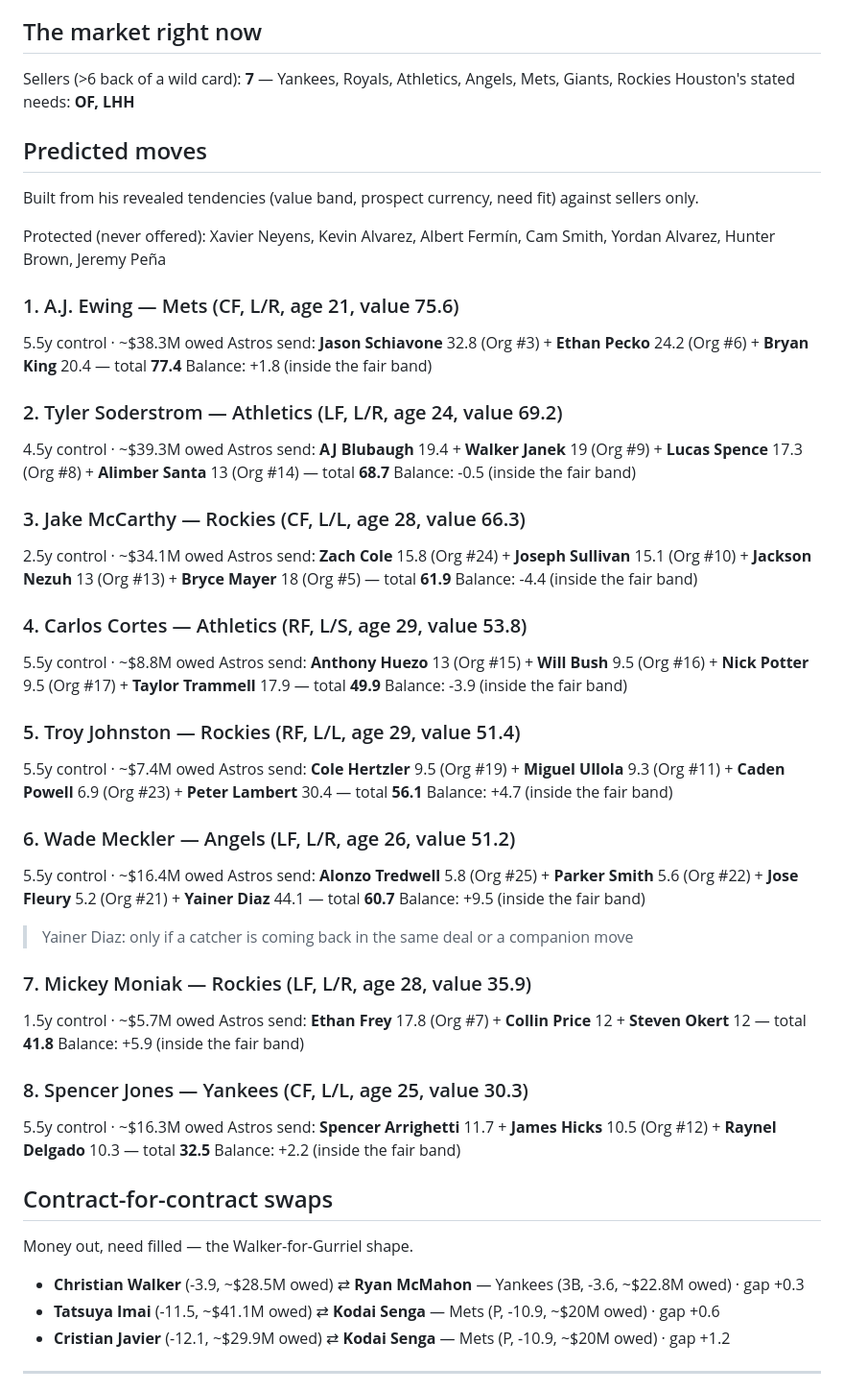
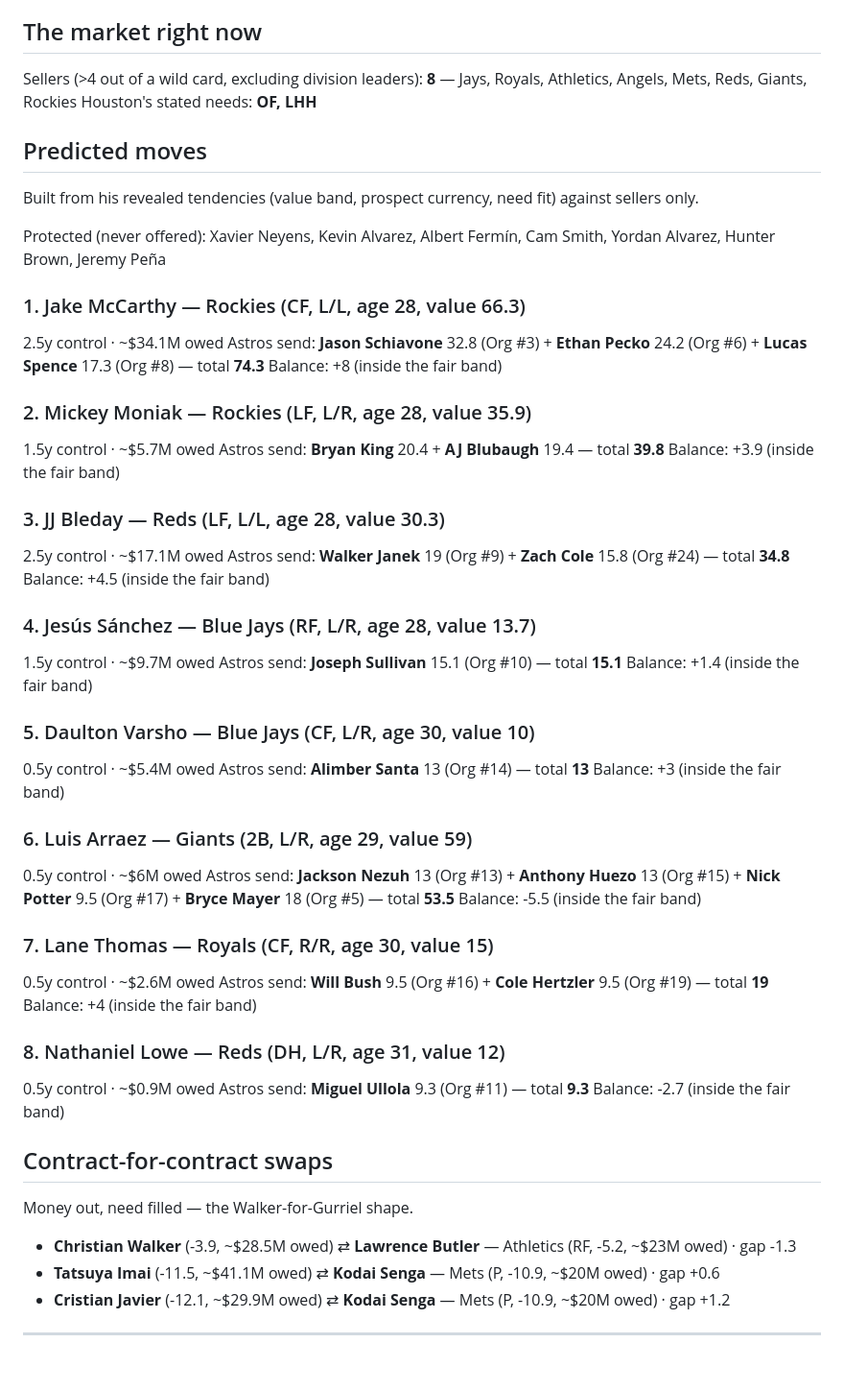
Before and after one commit to ApolloJosh/astros-trade-hub, a Markdown page: reports/deadline-outlook.md, the part around the change. Shown at 96% size. Rendered like a GitHub page; blank space fills up the shorter version.

Commit message:
deadline outlook

```diff
--- a/reports/deadline-outlook.md
+++ b/reports/deadline-outlook.md
@@ -21,7 +21,7 @@ Windows examined: 2023, 2024, 2025 (June 25 – Aug 6). **7 trades.**
 - **2025-07-31** vs Minnesota Twins — got Carlos Correa 61.7 (**61.7**) · gave Matt Mikulski 3.3 (prospect A+) (**3.3**)
 
 ## The market right now
-Sellers (>6 back of a wild card): **7** — Yankees, Royals, Athletics, Angels, Mets, Giants, Rockies
+Sellers (>4 out of a wild card, excluding division leaders): **8** — Jays, Royals, Athletics, Angels, Mets, Reds, Giants, Rockies
 Houston's stated needs: **OF, LHH**
 
 ## Predicted moves
@@ -29,51 +29,50 @@ Built from his revealed tendencies (value band, prospect currency, need fit) aga
 
 Protected (never offered): Xavier Neyens, Kevin Alvarez, Albert Fermín, Cam Smith, Yordan Alvarez, Hunter Brown, Jeremy Peña
 
-### 1. A.J. Ewing — Mets (CF, L/R, age 21, value 75.6)
-5.5y control · ~$38.3M owed
-Astros send: **Jason Schiavone** 32.8 (Org #3) + **Ethan Pecko** 24.2 (Org #6) + **Bryan King** 20.4 — total **77.4**
-Balance: +1.8 (inside the fair band)
+### 1. Jake McCarthy — Rockies (CF, L/L, age 28, value 66.3)
+2.5y control · ~$34.1M owed
+Astros send: **Jason Schiavone** 32.8 (Org #3) + **Ethan Pecko** 24.2 (Org #6) + **Lucas Spence** 17.3 (Org #8) — total **74.3**
+Balance: +8 (inside the fair band)
 
-### 2. Tyler Soderstrom — Athletics (LF, L/R, age 24, value 69.2)
-4.5y control · ~$39.3M owed
-Astros send: **AJ Blubaugh** 19.4 + **Walker Janek** 19 (Org #9) + **Lucas Spence** 17.3 (Org #8) + **Alimber Santa** 13 (Org #14) — total **68.7**
-Balance: -0.5 (inside the fair band)
+### 2. Mickey Moniak — Rockies (LF, L/R, age 28, value 35.9)
+1.5y control · ~$5.7M owed
+Astros send: **Bryan King** 20.4 + **AJ Blubaugh** 19.4 — total **39.8**
+Balance: +3.9 (inside the fair band)
 
-### 3. Jake McCarthy — Rockies (CF, L/L, age 28, value 66.3)
-2.5y control · ~$34.1M owed
-Astros send: **Zach Cole** 15.8 (Org #24) + **Joseph Sullivan** 15.1 (Org #10) + **Jackson Nezuh** 13 (Org #13) + **Bryce Mayer** 18 (Org #5) — total **61.9**
-Balance: -4.4 (inside the fair band)
+### 3. JJ Bleday — Reds (LF, L/L, age 28, value 30.3)
+2.5y control · ~$17.1M owed
+Astros send: **Walker Janek** 19 (Org #9) + **Zach Cole** 15.8 (Org #24) — total **34.8**
+Balance: +4.5 (inside the fair band)
 
-### 4. Carlos Cortes — Athletics (RF, L/S, age 29, value 53.8)
-5.5y control · ~$8.8M owed
-Astros send: **Anthony Huezo** 13 (Org #15) + **Will Bush** 9.5 (Org #16) + **Nick Potter** 9.5 (Org #17) + **Taylor Trammell** 17.9 — total **49.9**
-Balance: -3.9 (inside the fair band)
+### 4. Jesús Sánchez — Blue Jays (RF, L/R, age 28, value 13.7)
+1.5y control · ~$9.7M owed
+Astros send: **Joseph Sullivan** 15.1 (Org #10) — total **15.1**
+Balance: +1.4 (inside the fair band)
 
-### 5. Troy Johnston — Rockies (RF, L/L, age 29, value 51.4)
-5.5y control · ~$7.4M owed
-Astros send: **Cole Hertzler** 9.5 (Org #19) + **Miguel Ullola** 9.3 (Org #11) + **Caden Powell** 6.9 (Org #23) + **Peter Lambert** 30.4 — total **56.1**
-Balance: +4.7 (inside the fair band)
+### 5. Daulton Varsho — Blue Jays (CF, L/R, age 30, value 10)
+0.5y control · ~$5.4M owed
+Astros send: **Alimber Santa** 13 (Org #14) — total **13**
+Balance: +3 (inside the fair band)
 
-### 6. Wade Meckler — Angels (LF, L/R, age 26, value 51.2)
-5.5y control · ~$16.4M owed
-Astros send: **Alonzo Tredwell** 5.8 (Org #25) + **Parker Smith** 5.6 (Org #22) + **Jose Fleury** 5.2 (Org #21) + **Yainer Diaz** 44.1 — total **60.7**
-Balance: +9.5 (inside the fair band)
-> Yainer Diaz: only if a catcher is coming back in the same deal or a companion move
+### 6. Luis Arraez — Giants (2B, L/R, age 29, value 59)
+0.5y control · ~$6M owed
+Astros send: **Jackson Nezuh** 13 (Org #13) + **Anthony Huezo** 13 (Org #15) + **Nick Potter** 9.5 (Org #17) + **Bryce Mayer** 18 (Org #5) — total **53.5**
+Balance: -5.5 (inside the fair band)
 
-### 7. Mickey Moniak — Rockies (LF, L/R, age 28, value 35.9)
-1.5y control · ~$5.7M owed
-Astros send: **Ethan Frey** 17.8 (Org #7) + **Collin Price** 12 + **Steven Okert** 12 — total **41.8**
-Balance: +5.9 (inside the fair band)
+### 7. Lane Thomas — Royals (CF, R/R, age 30, value 15)
+0.5y control · ~$2.6M owed
+Astros send: **Will Bush** 9.5 (Org #16) + **Cole Hertzler** 9.5 (Org #19) — total **19**
+Balance: +4 (inside the fair band)
 
-### 8. Spencer Jones — Yankees (CF, L/L, age 25, value 30.3)
-5.5y control · ~$16.3M owed
-Astros send: **Spencer Arrighetti** 11.7 + **James Hicks** 10.5 (Org #12) + **Raynel Delgado** 10.3 — total **32.5**
-Balance: +2.2 (inside the fair band)
+### 8. Nathaniel Lowe — Reds (DH, L/R, age 31, value 12)
+0.5y control · ~$0.9M owed
+Astros send: **Miguel Ullola** 9.3 (Org #11) — total **9.3**
+Balance: -2.7 (inside the fair band)
 
 ## Contract-for-contract swaps
 Money out, need filled — the Walker-for-Gurriel shape.
 
-- **Christian Walker** (-3.9, ~$28.5M owed) ⇄ **Ryan McMahon** — Yankees (3B, -3.6, ~$22.8M owed) · gap +0.3
+- **Christian Walker** (-3.9, ~$28.5M owed) ⇄ **Lawrence Butler** — Athletics (RF, -5.2, ~$23M owed) · gap -1.3
 - **Tatsuya Imai** (-11.5, ~$41.1M owed) ⇄ **Kodai Senga** — Mets (P, -10.9, ~$20M owed) · gap +0.6
 - **Cristian Javier** (-12.1, ~$29.9M owed) ⇄ **Kodai Senga** — Mets (P, -10.9, ~$20M owed) · gap +1.2
 
```
